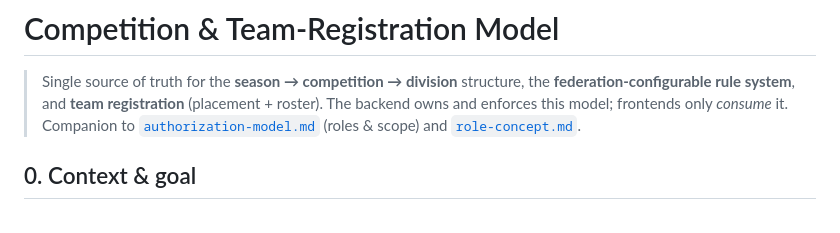
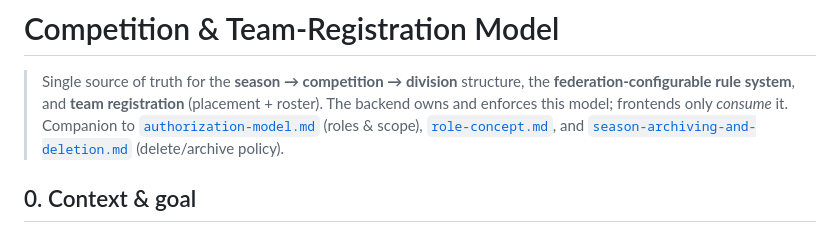
Before and after one commit to Deutscher-Tischfussballbund/sportshub-backend, a Markdown page: docs/competition-and-registration-model.md, the part around the change. GitHub-like rendering.

```diff
--- a/docs/competition-and-registration-model.md
+++ b/docs/competition-and-registration-model.md
@@ -3,8 +3,9 @@
 > Single source of truth for the **season → competition → division** structure, the
 > **federation-configurable rule system**, and **team registration** (placement + roster).
 > The backend owns and enforces this model; frontends only *consume* it.
-> Companion to [`authorization-model.md`](./authorization-model.md) (roles & scope) and
-> [`role-concept.md`](./role-concept.md).
+> Companion to [`authorization-model.md`](./authorization-model.md) (roles & scope),
+> [`role-concept.md`](./role-concept.md), and
+> [`season-archiving-and-deletion.md`](./season-archiving-and-deletion.md) (delete/archive policy).
 
 ## 0. Context & goal
 
```
Also changed, not shown: docs/season-archiving-and-deletion.md (added, +101 -0 lines).
